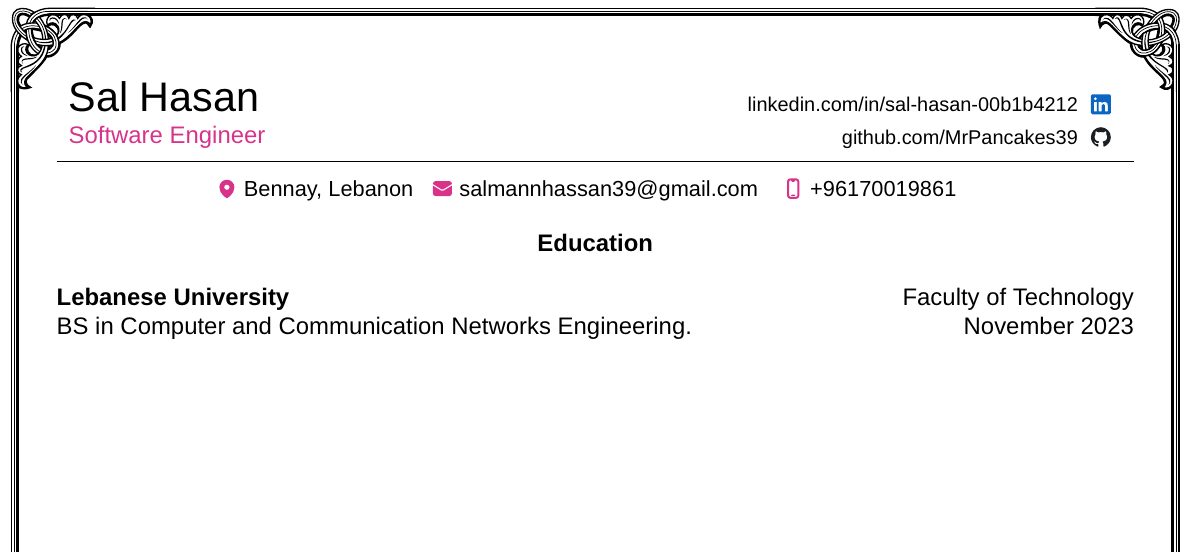
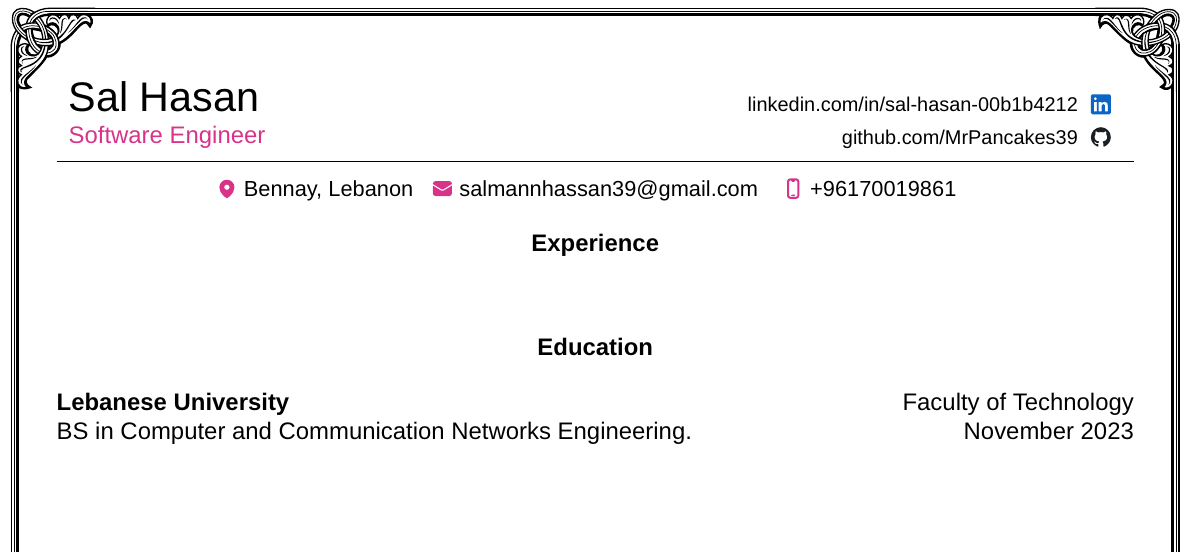
Before and after one commit to MrPancakes39/resume, a LaTeX document (src/main.tex): part of the page, cut so that both start at the same text. Compiled offline with pdfLaTeX.

Commit message:
Init Experience Section

```diff
--- a/src/main.tex
+++ b/src/main.tex
@@ -91,6 +91,16 @@
 
 % ===========================================================================
 
+% =================================[ Experience ]============================
+
+\begin{center}
+    \textbf{Experience}
+\end{center}
+
+% ===========================================================================
+
+\vspace{12pt}
+
 % =================================[ Education ]=============================
 
 \begin{center}
```
